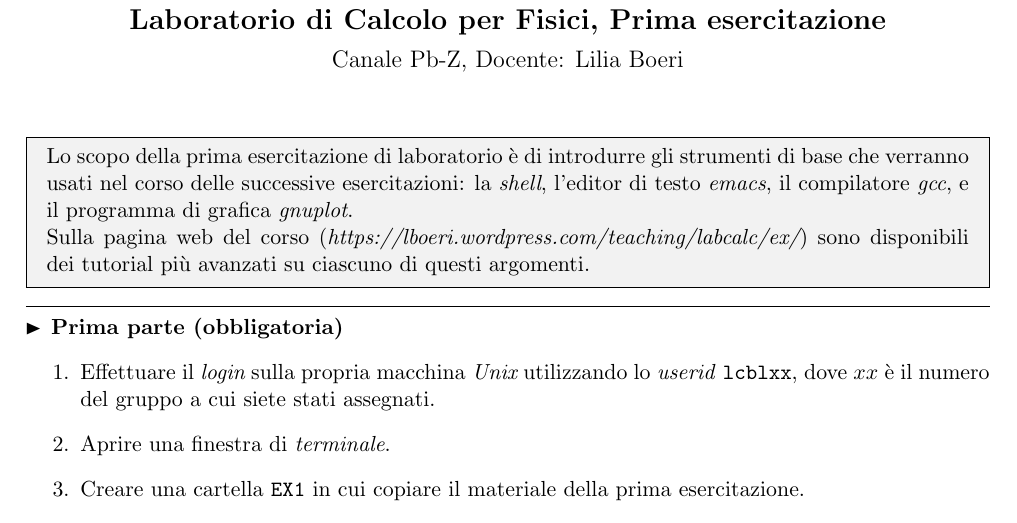
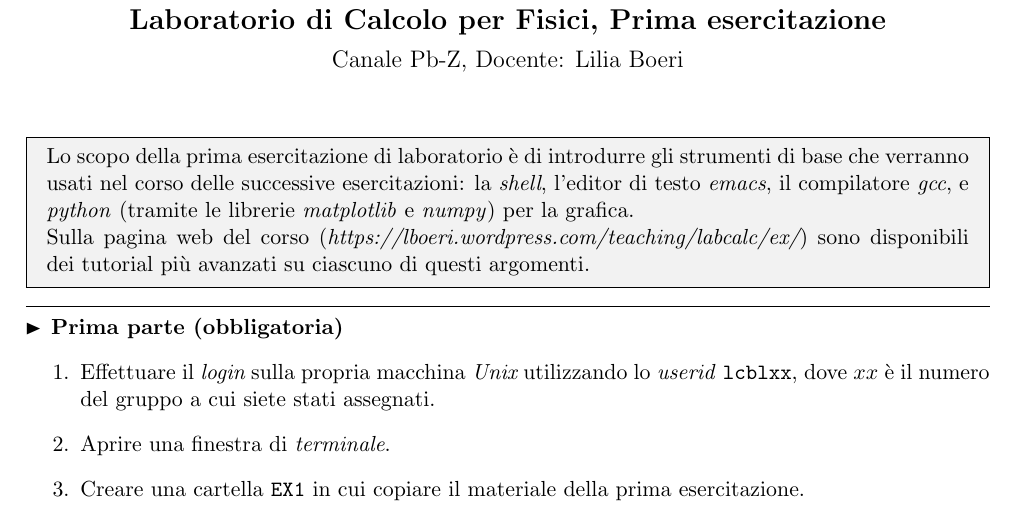
Before and after one commit to lsoffi/EsperienzeDiLaboratorioDiCalcolo201920, a LaTeX document (esercitazioni/ex1.tex): part of page 1 of 2, cut so that both start at the same text. Compiled offline with pdfLaTeX.

Commit message:
modifica dimenticata nel preambolo

```diff
--- a/esercitazioni/ex1.tex
+++ b/esercitazioni/ex1.tex
@@ -30,8 +30,8 @@
 
 \begin{mdframed}[backgroundcolor=gray!10]
   Lo scopo della prima esercitazione di laboratorio \`e di introdurre gli strumenti di base che verranno usati nel corso delle successive esercitazioni:
-  la {\em shell}, l'editor di testo {\em emacs}, il compilatore {\em gcc}, e il
-  programma di grafica {\em gnuplot}.
+  la {\em shell}, l'editor di testo {\em emacs}, il compilatore {\em gcc}, e {\em python\/} (tramite le librerie
+  {\em matplotlib\/} e {\em numpy\/}) per la grafica.
 \\
   Sulla pagina web del corso
   ({\em https://lboeri.wordpress.com/teaching/labcalc/ex/})
```
Also changed, not shown: esercitazioni/ex1.pdf.
